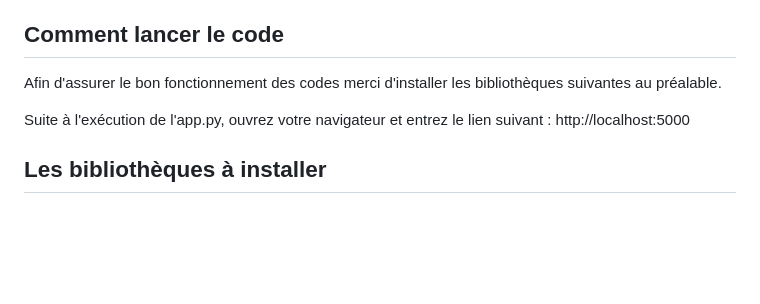
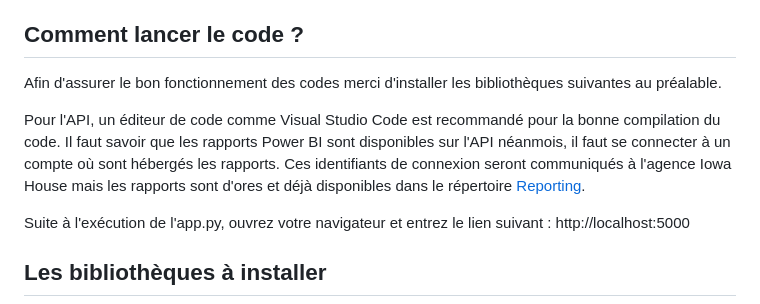
Before and after one commit to EmmanuelLaurent/Projet_Big_DATA, a Markdown page: README.md, the part around the change. Rendered like a GitHub page; blank space fills up the shorter version.

```diff
--- a/README.md
+++ b/README.md
@@ -51,9 +51,13 @@ Ce fichier a pour but de présenter les différentes étapes de notre projet, la
 - [mise en production de la branche 'dev' : Thomas](https://equipe1projet-big-data.atlassian.net/jira/software/projects/BIGDATA/issues/BIGDATA-44)
 - [renseignement déploiement Application : Thomas](https://equipe1projet-big-data.atlassian.net/jira/software/projects/BIGDATA/issues/BIGDATA-45)
 
-## Comment lancer le code
+## Comment lancer le code ?
 
 Afin d'assurer le bon fonctionnement des codes merci d'installer les bibliothèques suivantes au préalable.
+
+
+Pour l'API, un éditeur de code comme Visual Studio Code est recommandé pour la bonne compilation du code. Il faut savoir que les rapports Power BI sont disponibles sur l'API néanmois, il faut se connecter à un compte où sont hébergés les rapports. Ces identifiants de connexion seront communiqués à l'agence Iowa House mais les rapports sont d'ores et déjà disponibles dans le répertoire [Reporting](https://gitlab.univ-lille.fr/thomas.rongier.etu/equipe1-projetbigdatabi2022/-/tree/main/Reporting).
+
 
 Suite à l'exécution de l'app.py, ouvrez votre navigateur et entrez le lien suivant : http://localhost:5000
 
```
